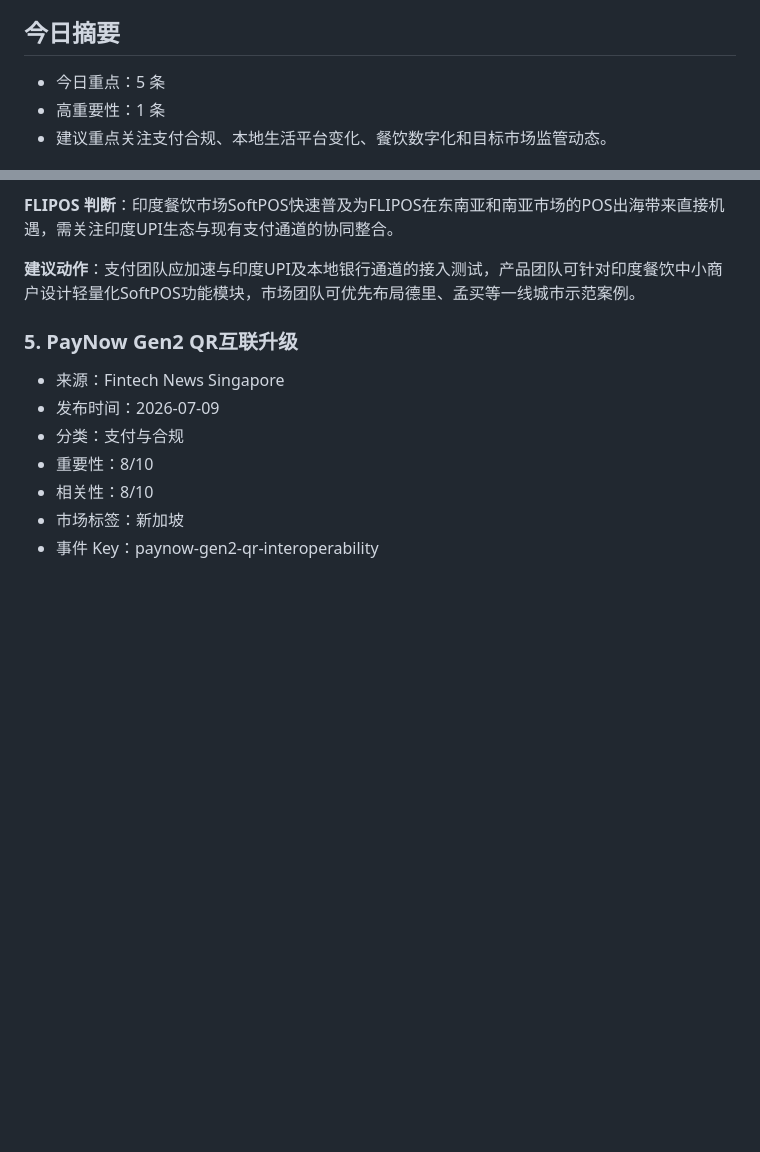
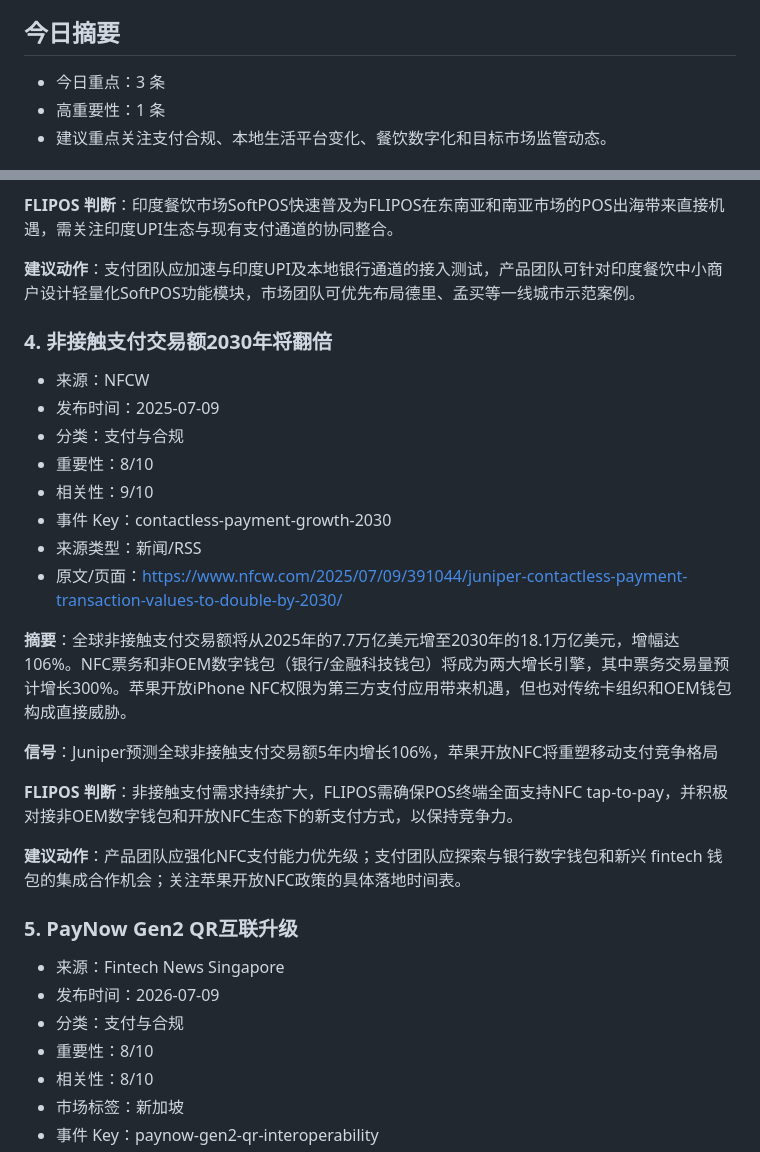
Before and after one commit to Vinhui007/flipos-overseas-intel-pages, a Markdown page: report.md, 2 parts joined by grey strips. GitHub-like rendering; blank space fills up the shorter version.

Commit message:
Update FLIPOS intel report

```diff
--- a/report.md
+++ b/report.md
@@ -9,7 +9,7 @@
 
 ## 今日摘要
 
-- 今日重点：5 条
+- 今日重点：3 条
 - 高重要性：1 条
 - 建议重点关注支付合规、本地生活平台变化、餐饮数字化和目标市场监管动态。
 
@@ -397,6 +338,25 @@
 **FLIPOS 判断**：印度餐饮市场SoftPOS快速普及为FLIPOS在东南亚和南亚市场的POS出海带来直接机遇，需关注印度UPI生态与现有支付通道的协同整合。
 
 **建议动作**：支付团队应加速与印度UPI及本地银行通道的接入测试，产品团队可针对印度餐饮中小商户设计轻量化SoftPOS功能模块，市场团队可优先布局德里、孟买等一线城市示范案例。
+
+### 4. 非接触支付交易额2030年将翻倍
+
+- 来源：NFCW
+- 发布时间：2025-07-09
+- 分类：支付与合规
+- 重要性：8/10
+- 相关性：9/10
+- 事件 Key：contactless-payment-growth-2030
+- 来源类型：新闻/RSS
+- 原文/页面：[https://www.nfcw.com/2025/07/09/391044/juniper-contactless-payment-transaction-values-to-double-by-2030/](https://www.nfcw.com/2025/07/09/391044/juniper-contactless-payment-transaction-values-to-double-by-2030/)
+
+**摘要**：全球非接触支付交易额将从2025年的7.7万亿美元增至2030年的18.1万亿美元，增幅达106%。NFC票务和非OEM数字钱包（银行/金融科技钱包）将成为两大增长引擎，其中票务交易量预计增长300%。苹果开放iPhone NFC权限为第三方支付应用带来机遇，但也对传统卡组织和OEM钱包构成直接威胁。
+
+**信号**：Juniper预测全球非接触支付交易额5年内增长106%，苹果开放NFC将重塑移动支付竞争格局
+
+**FLIPOS 判断**：非接触支付需求持续扩大，FLIPOS需确保POS终端全面支持NFC tap-to-pay，并积极对接非OEM数字钱包和开放NFC生态下的新支付方式，以保持竞争力。
+
+**建议动作**：产品团队应强化NFC支付能力优先级；支付团队应探索与银行数字钱包和新兴 fintech 钱包的集成合作机会；关注苹果开放NFC政策的具体落地时间表。
 
 ### 5. PayNow Gen2 QR互联升级
 
```
Also changed, not shown: other parts of report.md (+13 -72 lines).
